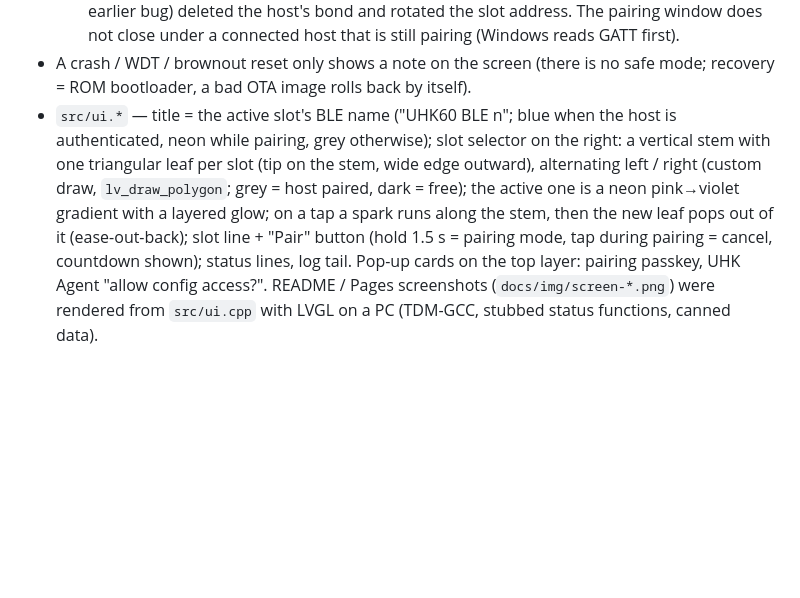
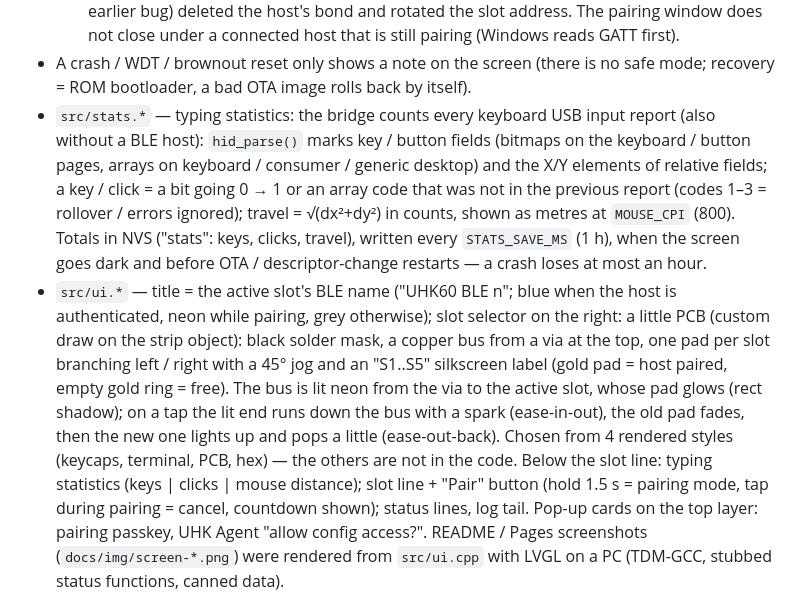
Before and after one commit to a1ext/uhk-ble-adapter, a Markdown page: CLAUDE.md, the part around the change. GitHub-like rendering; blank space fills up the shorter version.

```diff
--- a/CLAUDE.md
+++ b/CLAUDE.md
@@ -165,12 +165,24 @@ pin (USB port or charger).
     first).
 - A crash / WDT / brownout reset only shows a note on the screen (there is no safe mode;
   recovery = ROM bootloader, a bad OTA image rolls back by itself).
+- `src/stats.*` — typing statistics: the bridge counts every keyboard USB input report
+  (also without a BLE host): `hid_parse()` marks key / button fields (bitmaps on the
+  keyboard / button pages, arrays on keyboard / consumer / generic desktop) and the X/Y
+  elements of relative fields; a key / click = a bit going 0 → 1 or an array code that was
+  not in the previous report (codes 1–3 = rollover / errors ignored); travel = √(dx²+dy²)
+  in counts, shown as metres at `MOUSE_CPI` (800). Totals in NVS ("stats": keys, clicks,
+  travel), written every `STATS_SAVE_MS` (1 h), when the screen goes dark and before OTA /
+  descriptor-change restarts — a crash loses at most an hour.
 - `src/ui.*` — title = the active slot's BLE name ("UHK60 BLE n"; blue when the host is
   authenticated, neon while pairing, grey otherwise); slot selector on the right: a
-  vertical stem with one triangular leaf per slot (tip on the stem, wide edge outward),
-  alternating left / right (custom draw, `lv_draw_polygon`; grey = host paired, dark =
-  free); the active one is a neon pink→violet gradient with a layered glow; on a tap a
-  spark runs along the stem, then the new leaf pops out of it (ease-out-back); slot line +
+  little PCB (custom draw on the strip object): black solder mask, a copper bus from a
+  via at the top, one pad per slot branching left / right with a 45° jog and an "S1..S5"
+  silkscreen label (gold pad = host paired, empty gold ring = free). The bus is lit neon
+  from the via to the active slot, whose pad glows (rect shadow); on a tap the lit end runs
+  down the bus with a spark (ease-in-out), the old pad fades, then the new one lights up
+  and pops a little (ease-out-back). Chosen from 4 rendered styles (keycaps, terminal,
+  PCB, hex) — the others are not in the code. Below the slot line: typing statistics
+  (keys | clicks | mouse distance); slot line +
   "Pair" button (hold 1.5 s = pairing mode, tap during pairing = cancel, countdown shown);
   status lines, log tail. Pop-up cards on the top layer: pairing passkey, UHK Agent "allow
   config access?". README / Pages screenshots (`docs/img/screen-*.png`) were rendered from
```
Also changed, not shown: README.md (+6 -2 lines), docs/img/screen-agent.png, docs/img/screen-bt.png, docs/img/screen-passkey.png, 11 other files.
